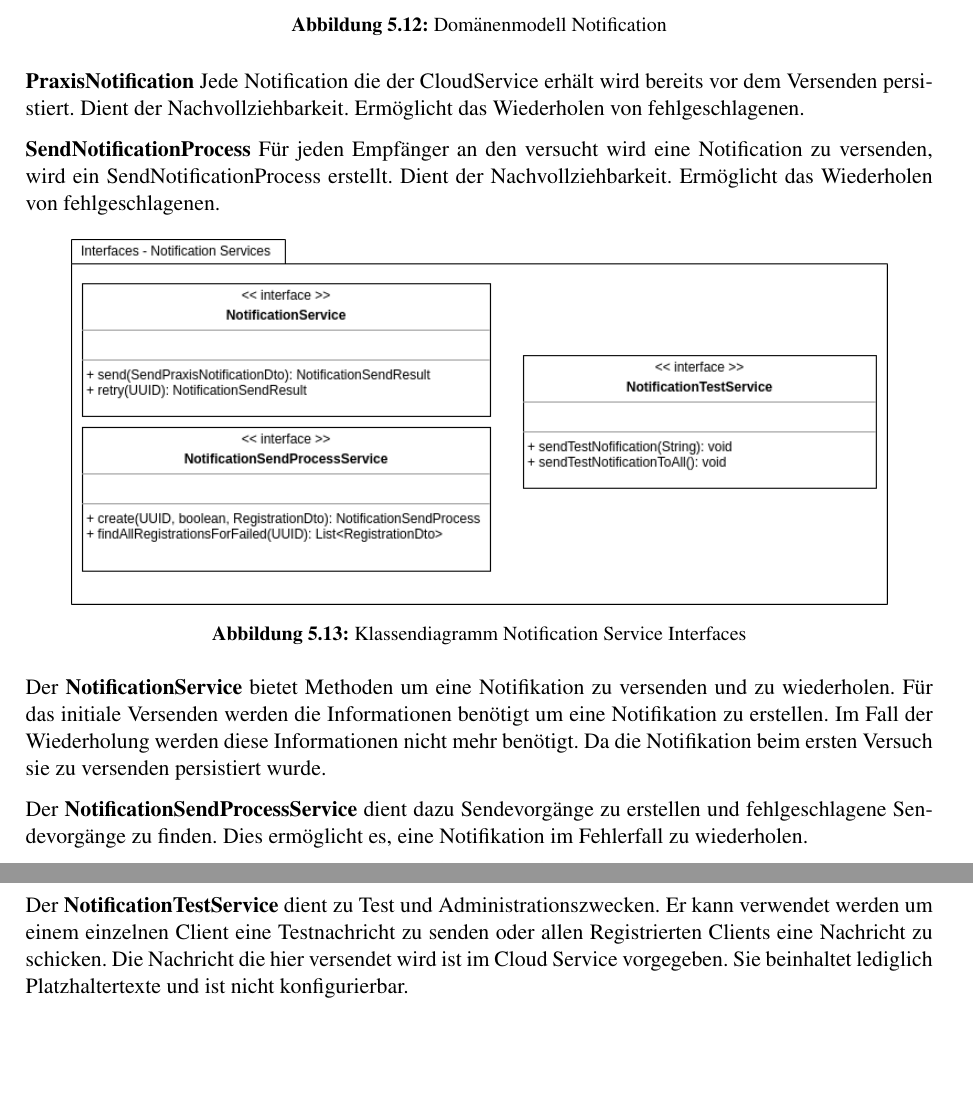
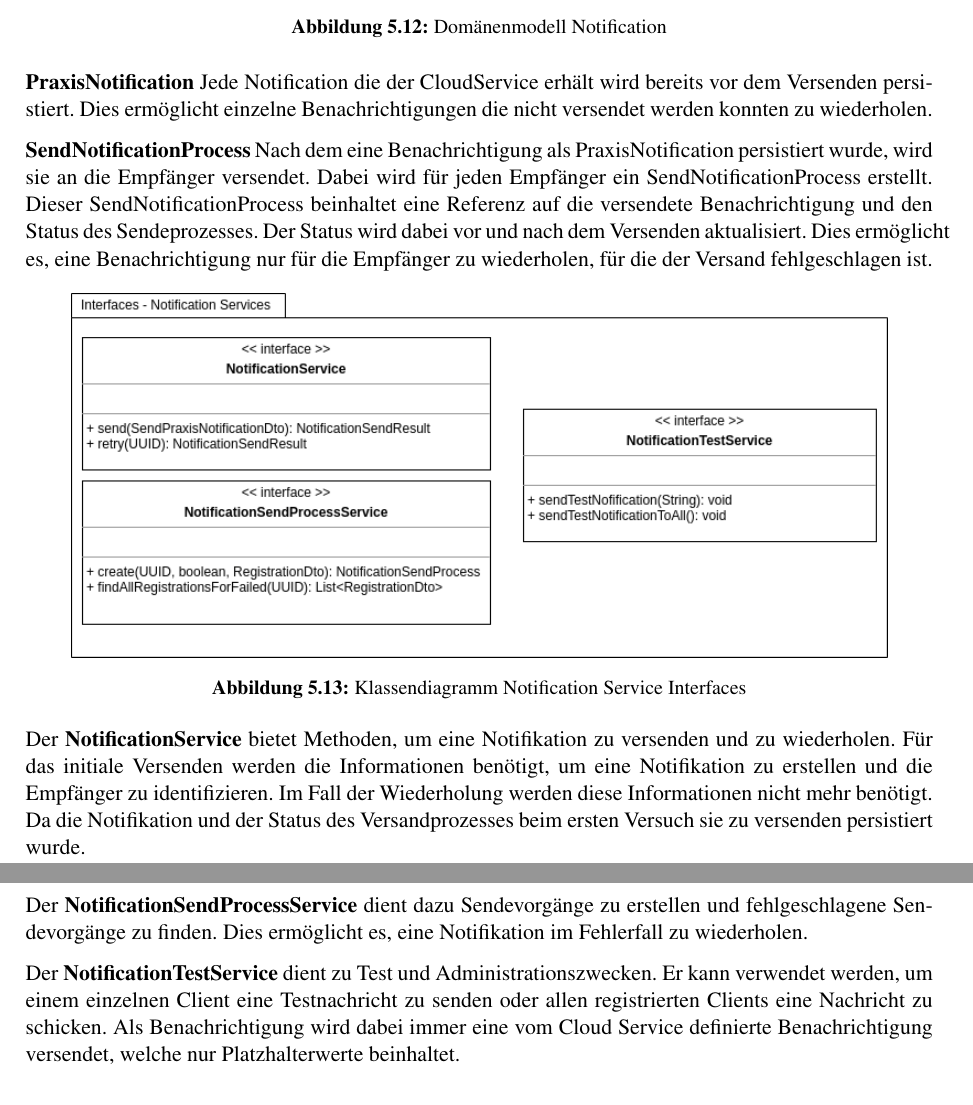
Before and after one commit to IP5-Cloudbasiertes-Praxisrufsystem/IP5-documentation, a LaTeX document (src/cloudbasiertes_praxisrufsystem.tex, which reads src/sections/concept/cloudservice.tex): two parts of pages 23 and 24 of 56, joined at a grey line, cut so that both start at the same text, the shorter picture padded with empty space. Compiled offline with pdfLaTeX.

Commit message:
Update cloud service domain

```diff
--- a/src/sections/concept/cloudservice.tex
+++ b/src/sections/concept/cloudservice.tex
@@ -195,13 +195,14 @@ Anpassungen an der RulesEngine oder der RuleEvaluatorFactory sind nicht nötig.
 
 \textbf{PraxisNotification}
 Jede Notification die der CloudService erhält wird bereits vor dem Versenden persistiert.
-Dient der Nachvollziehbarkeit.
-Ermöglicht das Wiederholen von fehlgeschlagenen.
+Dies ermöglicht einzelne Benachrichtigungen die nicht versendet werden konnten zu wiederholen.
 
 \textbf{SendNotificationProcess}
-Für jeden Empfänger an den versucht wird eine Notification zu versenden, wird ein SendNotificationProcess erstellt.
-Dient der Nachvollziehbarkeit.
-Ermöglicht das Wiederholen von fehlgeschlagenen.
+Nach dem eine Benachrichtigung als PraxisNotification persistiert wurde, wird sie an die Empfänger versendet.
+Dabei wird für jeden Empfänger ein SendNotificationProcess erstellt.
+Dieser SendNotificationProcess beinhaltet eine Referenz auf die versendete Benachrichtigung und den Status des Sendeprozesses.
+Der Status wird dabei vor und nach dem Versenden aktualisiert.
+Dies ermöglicht es, eine Benachrichtigung nur für die Empfänger zu wiederholen, für die der Versand fehlgeschlagen ist.
 
 \begin{figure}[h]
     \centering
@@ -211,16 +212,15 @@ Ermöglicht das Wiederholen von fehlgeschlagenen.
     \end{minipage}
 \end{figure}
 
-Der \textbf{NotificationService} bietet Methoden um eine Notifikation zu versenden und zu wiederholen.
-Für das initiale Versenden werden die Informationen benötigt um eine Notifikation zu erstellen.
+Der \textbf{NotificationService} bietet Methoden, um eine Notifikation zu versenden und zu wiederholen.
+Für das initiale Versenden werden die Informationen benötigt, um eine Notifikation zu erstellen und die Empfänger zu identifizieren.
 Im Fall der Wiederholung werden diese Informationen nicht mehr benötigt.
-Da die Notifikation beim ersten Versuch sie zu versenden persistiert wurde.
+Da die Notifikation und der Status des Versandprozesses beim ersten Versuch sie zu versenden persistiert wurde.
 
 Der \textbf{NotificationSendProcessService} dient dazu Sendevorgänge zu erstellen und fehlgeschlagene Sendevorgänge zu finden.
 Dies ermöglicht es, eine Notifikation im Fehlerfall zu wiederholen.
 
 Der \textbf{NotificationTestService} dient zu Test und Administrationszwecken.
-Er kann verwendet werden um einem einzelnen Client eine Testnachricht zu senden oder allen Registrierten Clients eine Nachricht zu schicken.
-Die Nachricht die hier versendet wird ist im Cloud Service vorgegeben.
-Sie beinhaltet lediglich Platzhaltertexte und ist nicht konfigurierbar.
+Er kann verwendet werden, um einem einzelnen Client eine Testnachricht zu senden oder allen registrierten Clients eine Nachricht zu schicken.
+Als Benachrichtigung wird dabei immer eine vom Cloud Service definierte Benachrichtigung versendet, welche nur Platzhalterwerte beinhaltet.
 
```
Also changed, not shown: out/cloudbasiertes_praxisrufsystem.pdf, src/sections/concept/cloudservice.tex (49 more changed lines).
